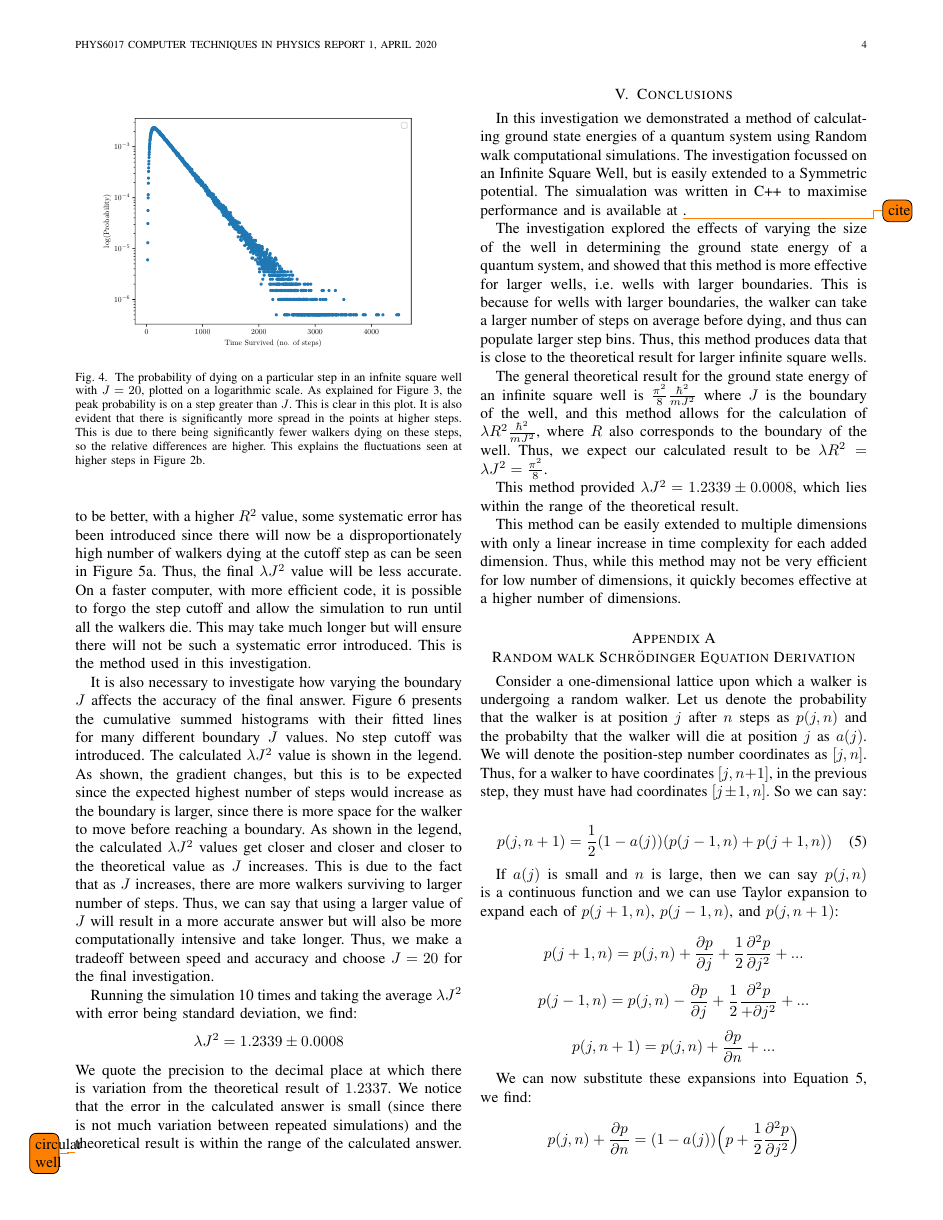
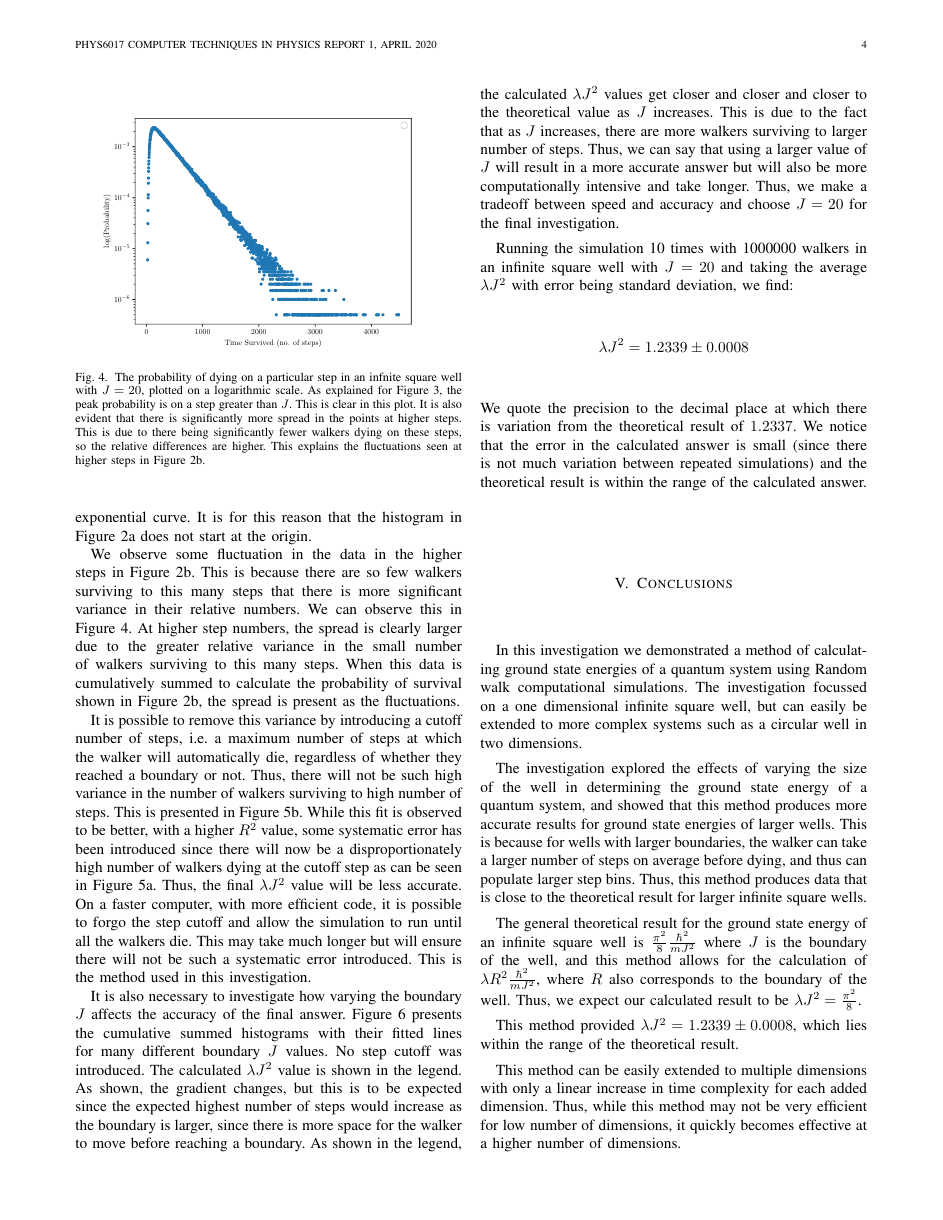
Before and after one commit to saiduc/Random-Walk-Quantum-Mechanics, a LaTeX paper (Paper/main.tex): page 4 of 5 before the commit and page 4 of 6 after it. The pictures show the PDF file Paper/main.pdf that the author committed with the source.

Commit message:
Rewrote Conclusions sections

```diff
--- a/Paper/main.tex
+++ b/Paper/main.tex
@@ -114,7 +116,7 @@ increase in time-complexity, which is convenient for more complex systems.
 
 This investigation applied Random walk simulations to calculate the ground state
 energies of Quantum Systems by solving the Schr\"{o}dinger equation, as shown in
-\todo{cite}.
+\cite{Ceperley1983}.
 
 We can extend the simple one-dimensional line model from Figure
 \ref{fig:cartoon} to a quantum system by imagining it as a one-dimensional
@@ -178,7 +180,7 @@ death such that:
 where J is a well-defined boundary. So the walker cannot die inside the well but
 wil immediately die when they step outside, which we expect will definitely
 happen given sufficient time. Inside the well, the potential is simply that of a
-free particle \todo{cite}:
+free particle \cite{Bransden2003}:
 
 \begin{equation}
   \frac{-\hbar^2}{2m}\frac{d^2 \psi}{dx^2} = E\psi(x)
@@ -205,7 +207,7 @@ the well, we see that:
 where only $\lambda$ is an unknown quantity. Thus, by calculating rate of death
 $\lambda$, we can calculate the ground state energy of the infinite square
 well. The known ground state energy of an infnite square well is
-$\frac{\pi^2}{8}\frac{\hbar^2}{mJ^2}$ \todo{cite}, so we expect to find $\lambda
+$\frac{\pi^2}{8}\frac{\hbar^2}{mJ^2}$ \cite{Davies1998}, so we expect to find $\lambda
 R^2$ close to $\frac{\pi}{8}$.
 
 To find the rate of death $\lambda$, we consider Equation \ref{eq:firsteq}. With
@@ -421,8 +436,9 @@ in a more accurate answer but will also be more computationally intensive and
 take longer. Thus, we make a tradeoff between speed and accuracy and choose
 $J=20$ for the final investigation.
 
-Running the simulation 10 times and taking the average $\lambda J^2$ with error
-being standard deviation, we find:
+Running the simulation 10 times with 1000000 walkers in an infinite square well
+with $J=20$ and taking the average $\lambda J^2$ with error being standard
+deviation, we find:
 \begin{equation}
   \lambda J^2 = 1.2339 \pm 0.0008
   \nonumber
@@ -433,8 +449,3 @@ answer is small (since there is not much variation between repeated simulations)
 and the theoretical result is within the range of the calculated answer.
 
 
-\todo{circular well}
-
-\begin{figure}%[!ht]
-  \begin{center}
-    \includegraphics[width=0.45\textwidth]{images/multiplot1.pdf}
@@ -448,17 +452,10 @@ and the theoretical result is within the range of the calculated answer.
-    \label{fig:multi_line_plot}
-  \end{center}
-\end{figure}
-
-
 \section{Conclusions}
 
 In this investigation we demonstrated a method of calculating ground state
 energies of a quantum system using Random walk computational simulations. The
-investigation focussed on an Infinite Square Well, but is easily extended to a
-Symmetric potential. The simualation was written in C++ to maximise performance
-and is available at \todo{cite}.
+investigation focussed on a one dimensional infinite square well, but can easily
+be extended to more complex systems such as a circular well in two dimensions.
 
 The investigation explored the effects of varying the size of the well in
 determining the ground state energy of a quantum system, and showed that this
-method is more effective for larger wells, i.e. wells with larger
-boundaries. This is because for wells with larger boundaries, the walker can
+method produces more accurate results for ground state energies of larger wells.
@@ -468,3 +465,4 @@ theoretical result for larger infinite square wells.
+for larger infinite square wells.
 
 The general theoretical result for the ground state energy of an infinite square
 well is $\frac{\pi^2}{8}\frac{\hbar^2}{mJ^2}$ where $J$ is the boundary of the
```
Also changed, not shown: Paper/main.pdf, Paper/main.tex (41 more changed lines).
